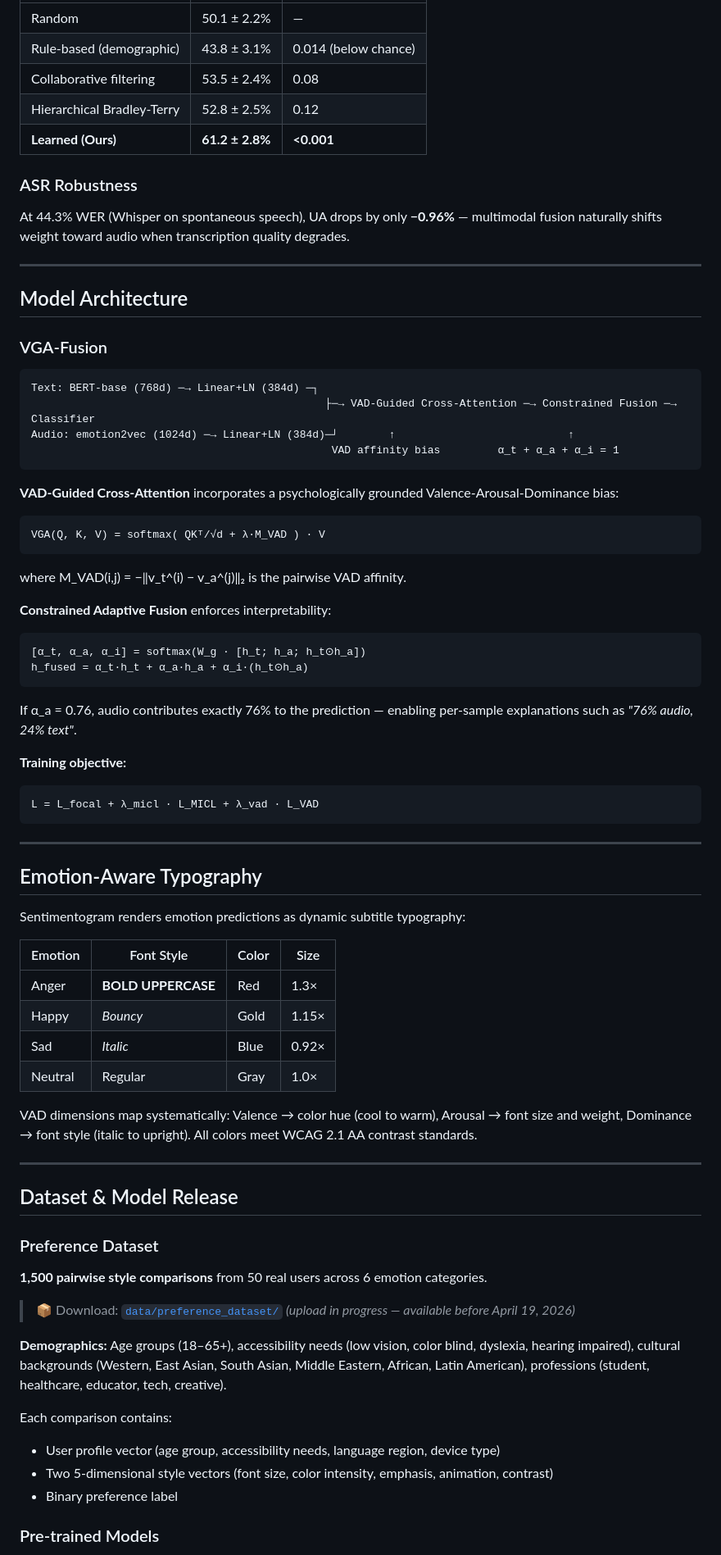
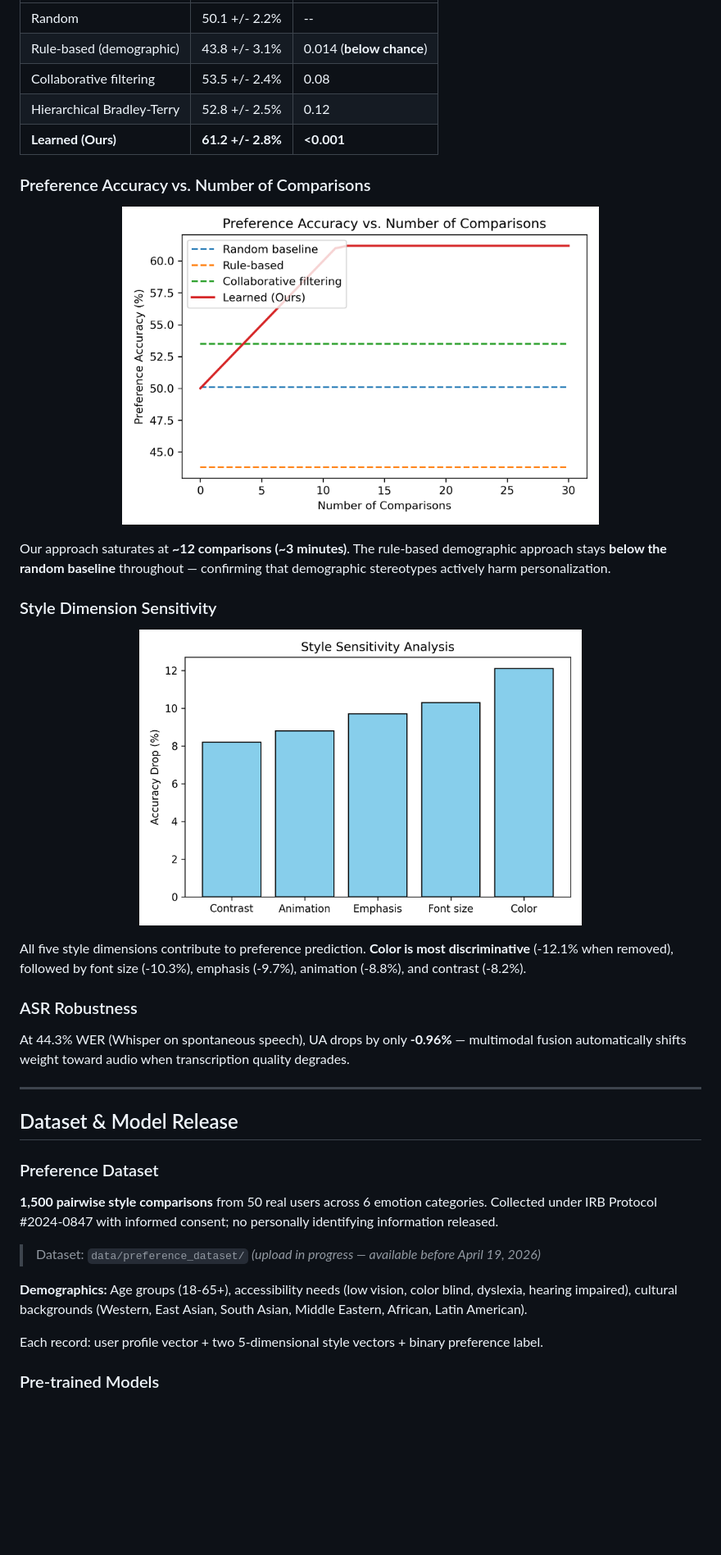
Before and after one commit to muxiddin19/multimodal-ser, a Markdown page: README.md, the part around one of its changes. Shown at 82% size. GitHub-like rendering; blank space fills up the shorter version.

````diff
--- a/README.md
+++ b/README.md
@@ -62,78 +138,43 @@ Given video input:
 |---|---|---|
-| Random | 50.1 ± 2.2% | — |
-| Rule-based (demographic) | 43.8 ± 3.1% | 0.014 (below chance) |
-| Collaborative filtering | 53.5 ± 2.4% | 0.08 |
-| Hierarchical Bradley-Terry | 52.8 ± 2.5% | 0.12 |
-| **Learned (Ours)** | **61.2 ± 2.8%** | **<0.001** |
+| Random | 50.1 +/- 2.2% | -- |
+| Rule-based (demographic) | 43.8 +/- 3.1% | 0.014 (**below chance**) |
+| Collaborative filtering | 53.5 +/- 2.4% | 0.08 |
+| Hierarchical Bradley-Terry | 52.8 +/- 2.5% | 0.12 |
+| **Learned (Ours)** | **61.2 +/- 2.8%** | **<0.001** |
+
+### Preference Accuracy vs. Number of Comparisons
+
+<p align="center">
+  <img src="assets/learning_curve.png" width="70%" alt="Preference accuracy saturates at ~12 comparisons (~3 min)"/>
+</p>
+
+Our approach saturates at **~12 comparisons (~3 minutes)**. The rule-based demographic approach stays **below the random baseline** throughout — confirming that demographic stereotypes actively harm personalization.
+
+### Style Dimension Sensitivity
+
+<p align="center">
+  <img src="assets/style_sensitivity.png" width="65%" alt="Accuracy drop when each style dimension is removed from the preference model"/>
+</p>
+
+All five style dimensions contribute to preference prediction. **Color is most discriminative** (-12.1% when removed), followed by font size (-10.3%), emphasis (-9.7%), animation (-8.8%), and contrast (-8.2%).
 
 ### ASR Robustness
-At 44.3% WER (Whisper on spontaneous speech), UA drops by only **−0.96%** — multimodal fusion naturally shifts weight toward audio when transcription quality degrades.
 
----
-
-## Model Architecture
-
-### VGA-Fusion
-
-```
-Text: BERT-base (768d) ─→ Linear+LN (384d) ─┐
-                                              ├─→ VAD-Guided Cross-Attention ─→ Constrained Fusion ─→ Classifier
-Audio: emotion2vec (1024d) ─→ Linear+LN (384d)─┘        ↑                           ↑
-                                               VAD affinity bias         α_t + α_a + α_i = 1
-```
-
-**VAD-Guided Cross-Attention** incorporates a psychologically grounded Valence-Arousal-Dominance bias:
-
-```
-VGA(Q, K, V) = softmax( QKᵀ/√d + λ·M_VAD ) · V
-```
-
-where M_VAD(i,j) = −‖v_t^(i) − v_a^(j)‖₂ is the pairwise VAD affinity.
-
-**Constrained Adaptive Fusion** enforces interpretability:
-
-```
-[α_t, α_a, α_i] = softmax(W_g · [h_t; h_a; h_t⊙h_a])
-h_fused = α_t·h_t + α_a·h_a + α_i·(h_t⊙h_a)
-```
-
-If α_a = 0.76, audio contributes exactly 76% to the prediction — enabling per-sample explanations such as *"76% audio, 24% text"*.
-
-**Training objective:**
-
-```
-L = L_focal + λ_micl · L_MICL + λ_vad · L_VAD
-```
-
----
-
-## Emotion-Aware Typography
-
-Sentimentogram renders emotion predictions as dynamic subtitle typography:
-
-| Emotion | Font Style | Color | Size |
-|---|---|---|---|
-| Anger | **BOLD UPPERCASE** | Red | 1.3× |
-| Happy | *Bouncy* | Gold | 1.15× |
-| Sad | *Italic* | Blue | 0.92× |
-| Neutral | Regular | Gray | 1.0× |
-
-VAD dimensions map systematically: Valence → color hue (cool to warm), Arousal → font size and weight, Dominance → font style (italic to upright). All colors meet WCAG 2.1 AA contrast standards.
+At 44.3% WER (Whisper on spontaneous speech), UA drops by only **-0.96%** — multimodal fusion automatically shifts weight toward audio when transcription quality degrades.
 
 ---
 
 ## Dataset & Model Release
 
 ### Preference Dataset
+
 **1,500 pairwise style comparisons** from 50 real users across 6 emotion categories.
+Collected under IRB Protocol #2024-0847 with informed consent; no personally identifying information released.
 
-> 📦 Download: [`data/preference_dataset/`](data/preference_dataset/) *(upload in progress — available before April 19, 2026)*
+> Dataset: `data/preference_dataset/` *(upload in progress — available before April 19, 2026)*
 
-**Demographics:** Age groups (18–65+), accessibility needs (low vision, color blind, dyslexia, hearing impaired), cultural backgrounds (Western, East Asian, South Asian, Middle Eastern, African, Latin American), professions (student, healthcare, educator, tech, creative).
+**Demographics:** Age groups (18-65+), accessibility needs (low vision, color blind, dyslexia, hearing impaired), cultural backgrounds (Western, East Asian, South Asian, Middle Eastern, African, Latin American).
 
-Each comparison contains:
-- User profile vector (age group, accessibility needs, language region, device type)
-- Two 5-dimensional style vectors (font size, color intensity, emphasis, animation, contrast)
-- Binary preference label
+Each record: user profile vector + two 5-dimensional style vectors + binary preference label.
 
 ### Pre-trained Models
````
Also changed, not shown: other parts of README.md (+130 -83 lines).
